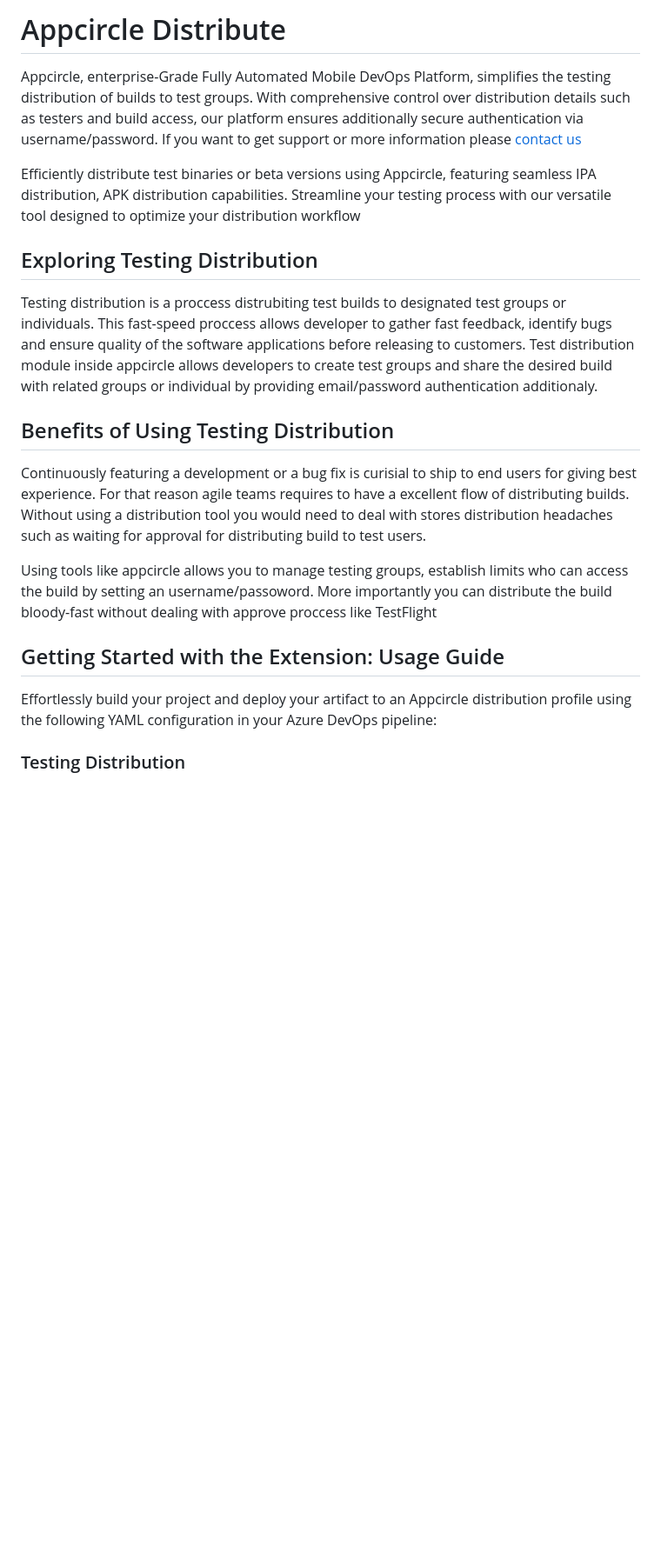
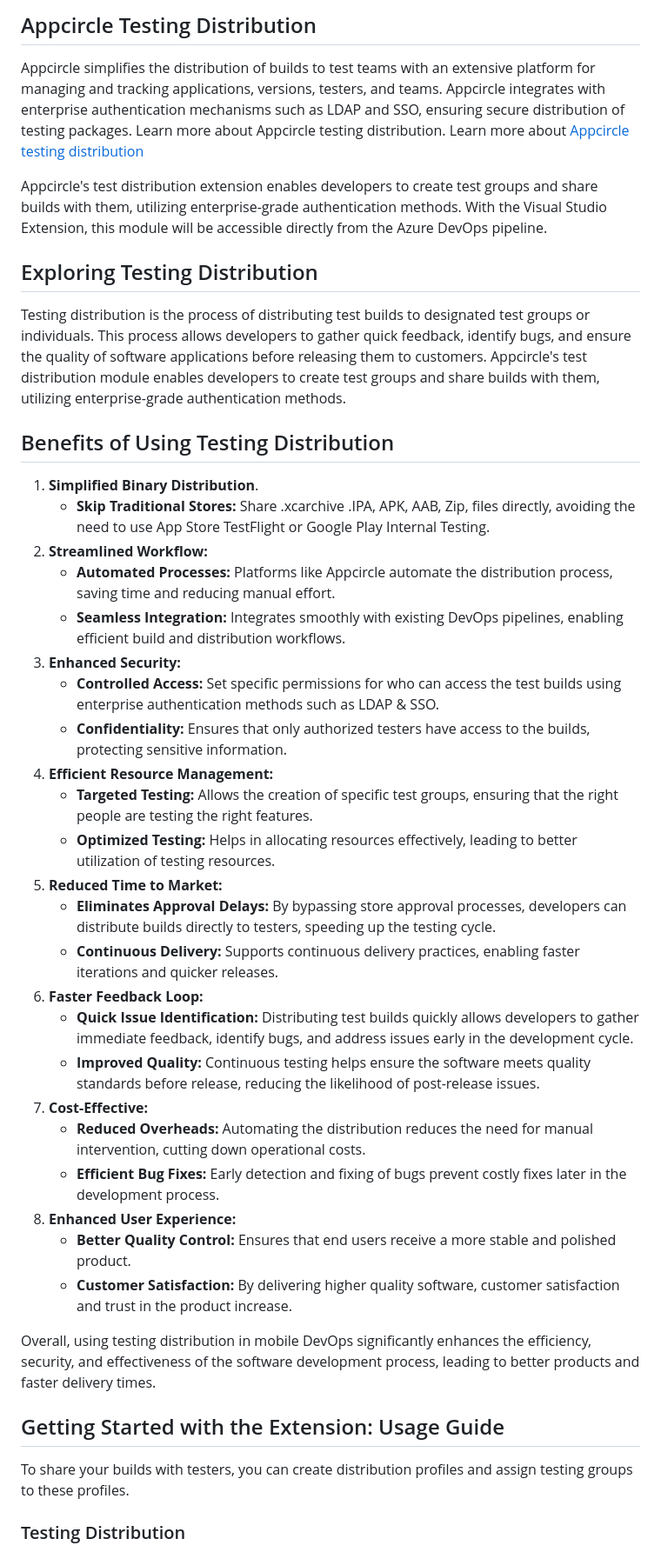
Before and after one commit to appcircleio/appcircle-azuredevops-testdist-task-extension, a Markdown page: README.md, the part around one of its changes. Shown at 87% size. Drawn GitHub-style; blank space fills up the shorter version.

Commit message:
release v0.0.53

```diff
--- a/README.md
+++ b/README.md
@@ -1,22 +1,44 @@
-# Appcircle Distribute
+## Appcircle Testing Distribution
 
-Appcircle, enterprise-Grade Fully Automated Mobile DevOps Platform, simplifies the testing distribution of builds to test groups. With comprehensive control over distribution details such as testers and build access, our platform ensures additionally secure authentication via username/password. If you want to get support or more information please [contact us](https://appcircle.io/contact)
+Appcircle simplifies the distribution of builds to test teams with an extensive platform for managing and tracking applications, versions, testers, and teams. Appcircle integrates with enterprise authentication mechanisms such as LDAP and SSO, ensuring secure distribution of testing packages. Learn more about Appcircle testing distribution. Learn more about [Appcircle testing distribution](https://appcircle.io/testing-distribution?&utm_source=azure&utm_medium=product&utm_campaign=testing_distribution)
 
-Efficiently distribute test binaries or beta versions using Appcircle, featuring seamless IPA distribution, APK distribution capabilities. Streamline your testing process with our versatile tool designed to optimize your distribution workflow
+Appcircle's test distribution extension enables developers to create test groups and share builds with them, utilizing enterprise-grade authentication methods. With the Visual Studio Extension, this module will be accessible directly from the Azure DevOps pipeline.
 
 ## Exploring Testing Distribution
 
-Testing distribution is a proccess distrubiting test builds to designated test groups or individuals. This fast-speed proccess allows developer to gather fast feedback, identify bugs and ensure quality of the software applications before releasing to customers. Test distribution module inside appcircle allows developers to create test groups and share the desired build with related groups or individual by providing email/password authentication additionaly.
+Testing distribution is the process of distributing test builds to designated test groups or individuals. This process allows developers to gather quick feedback, identify bugs, and ensure the quality of software applications before releasing them to customers. Appcircle's test distribution module enables developers to create test groups and share builds with them, utilizing enterprise-grade authentication methods.
 
 ## Benefits of Using Testing Distribution
 
-Continuously featuring a development or a bug fix is curisial to ship to end users for giving best experience. For that reason agile teams requires to have a excellent flow of distributing builds. Without using a distribution tool you would need to deal with stores distribution headaches such as waiting for approval for distributing build to test users.
+1. **Simplified Binary Distribution**.
+   - **Skip Traditional Stores:** Share .xcarchive .IPA, APK, AAB, Zip, files directly, avoiding the need to use App Store TestFlight or Google Play Internal Testing.
+2. **Streamlined Workflow:**
+   - **Automated Processes:** Platforms like Appcircle automate the distribution process, saving time and reducing manual effort.
+   - **Seamless Integration:** Integrates smoothly with existing DevOps pipelines, enabling efficient build and distribution workflows.
+3. **Enhanced Security:**
+   - **Controlled Access:** Set specific permissions for who can access the test builds using enterprise authentication methods such as LDAP & SSO.
+   - **Confidentiality:** Ensures that only authorized testers have access to the builds, protecting sensitive information.
+4. **Efficient Resource Management:**
+   - **Targeted Testing:** Allows the creation of specific test groups, ensuring that the right people are testing the right features.
+   - **Optimized Testing:** Helps in allocating resources effectively, leading to better utilization of testing resources.
+5. **Reduced Time to Market:**
+   - **Eliminates Approval Delays:** By bypassing store approval processes, developers can distribute builds directly to testers, speeding up the testing cycle.
+   - **Continuous Delivery:** Supports continuous delivery practices, enabling faster iterations and quicker releases.
+6. **Faster Feedback Loop:**
+   - **Quick Issue Identification:** Distributing test builds quickly allows developers to gather immediate feedback, identify bugs, and address issues early in the development cycle.
+   - **Improved Quality:** Continuous testing helps ensure the software meets quality standards before release, reducing the likelihood of post-release issues.
+7. **Cost-Effective:**
+   - **Reduced Overheads:** Automating the distribution reduces the need for manual intervention, cutting down operational costs.
+   - **Efficient Bug Fixes:** Early detection and fixing of bugs prevent costly fixes later in the development process.
+8. **Enhanced User Experience:**
+   - **Better Quality Control:** Ensures that end users receive a more stable and polished product.
+   - **Customer Satisfaction:** By delivering higher quality software, customer satisfaction and trust in the product increase.
 
-Using tools like appcircle allows you to manage testing groups, establish limits who can access the build by setting an username/passoword. More importantly you can distribute the build bloody-fast without dealing with approve proccess like TestFlight
+Overall, using testing distribution in mobile DevOps significantly enhances the efficiency, security, and effectiveness of the software development process, leading to better products and faster delivery times.
 
 ## Getting Started with the Extension: Usage Guide
 
-Effortlessly build your project and deploy your artifact to an Appcircle distribution profile using the following YAML configuration in your Azure DevOps pipeline:
+To share your builds with testers, you can create distribution profiles and assign testing groups to these profiles.
 
 ### Testing Distribution
 
```
Also changed, not shown: other parts of README.md (+9 -5 lines), images/PAT.png, 2 other files.
